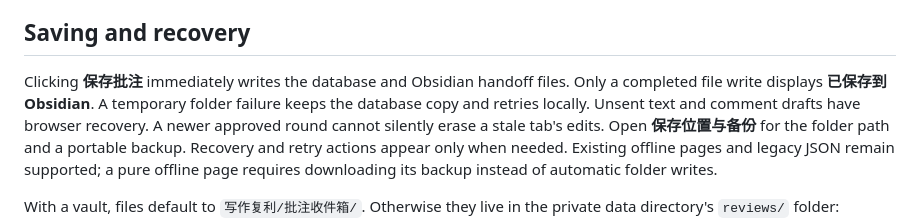
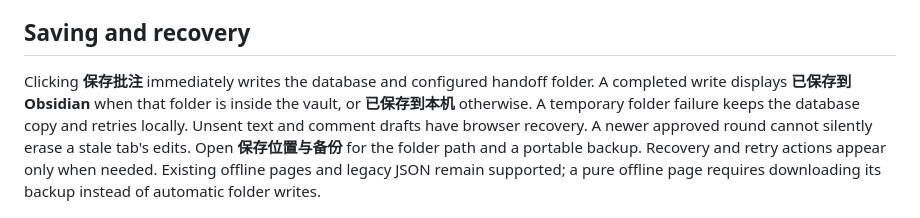
Before and after one commit to Elio-SiChien/writing-review, a Markdown page: README.md, the part around the change. GitHub-like rendering.

```diff
--- a/README.md
+++ b/README.md
@@ -49,8 +49,9 @@ create new drafts. Your assistant must check the approved source version again.
 
 ## Saving and recovery
 
-Clicking **保存批注** immediately writes the database and Obsidian handoff files.
-Only a completed file write displays **已保存到Obsidian**. A temporary folder failure
+Clicking **保存批注** immediately writes the database and configured handoff folder.
+A completed write displays **已保存到Obsidian** when that folder is inside the vault,
+or **已保存到本机** otherwise. A temporary folder failure
 keeps the database copy and retries locally. Unsent text and comment drafts have
 browser recovery. A newer approved round cannot silently erase a stale tab's edits.
 Open **保存位置与备份** for the folder path and a portable backup. Recovery and retry
```
Also changed, not shown: README.zh-CN.md (+1 -1 lines), docs/architecture.md (+5 -1 lines).
